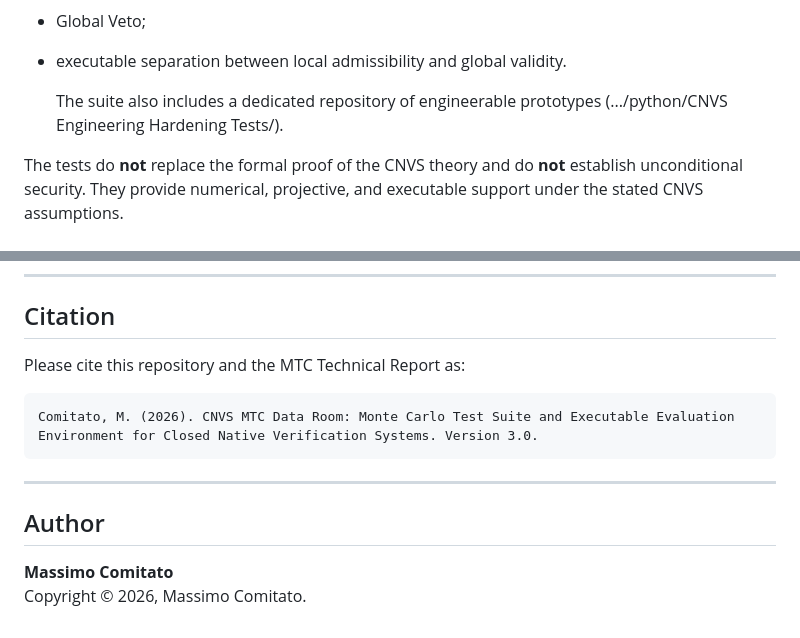
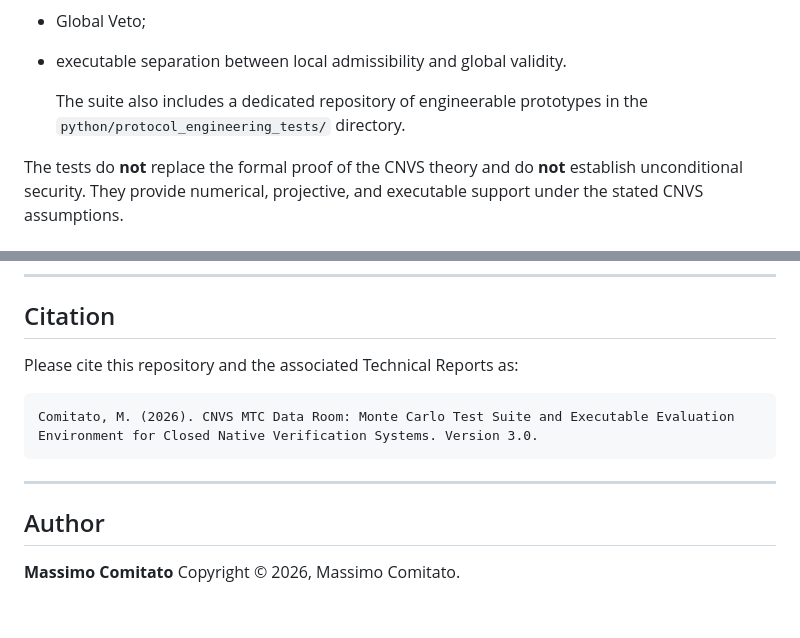
Before and after one commit to massimocomitato-author/golden-protocol-nexus, a Markdown page: CNVS/CNVS-MTC-data-rooom/README.md, 2 parts joined by grey strips. GitHub-like rendering.

````diff
--- a/CNVS/CNVS-MTC-data-rooom/README.md
+++ b/CNVS/CNVS-MTC-data-rooom/README.md
@@ -21,7 +20,7 @@ The MTC suite is designed to evaluate the operational behavior of CNVS under exp
 - Global Veto;
 - executable separation between local admissibility and global validity.
 
-  The suite also includes a dedicated repository of engineerable prototypes (.../python/CNVS Engineering Hardening Tests/).
+  The suite also includes a dedicated repository of engineerable prototypes in the `python/protocol_engineering_tests/` directory.
 
 The tests do **not** replace the formal proof of the CNVS theory and do **not** establish unconditional security. They provide numerical, projective, and executable support under the stated CNVS assumptions.
 
@@ -159,16 +163,14 @@ Commercial use is not authorized without prior written permission from the autho
 
 ## Citation
 
-Please cite this repository and the MTC Technical Report as:
+Please cite this repository and the associated Technical Reports as:
 
 ```text
 Comitato, M. (2026). CNVS MTC Data Room: Monte Carlo Test Suite and Executable Evaluation Environment for Closed Native Verification Systems. Version 3.0.
 ```
 
-
 ---
 
 ## Author
 
-**Massimo Comitato**
-Copyright © 2026, Massimo Comitato.
+**Massimo Comitato** Copyright © 2026, Massimo Comitato.
````
Also changed, not shown: other parts of CNVS/CNVS-MTC-data-rooom/README.md (+44 -40 lines).
